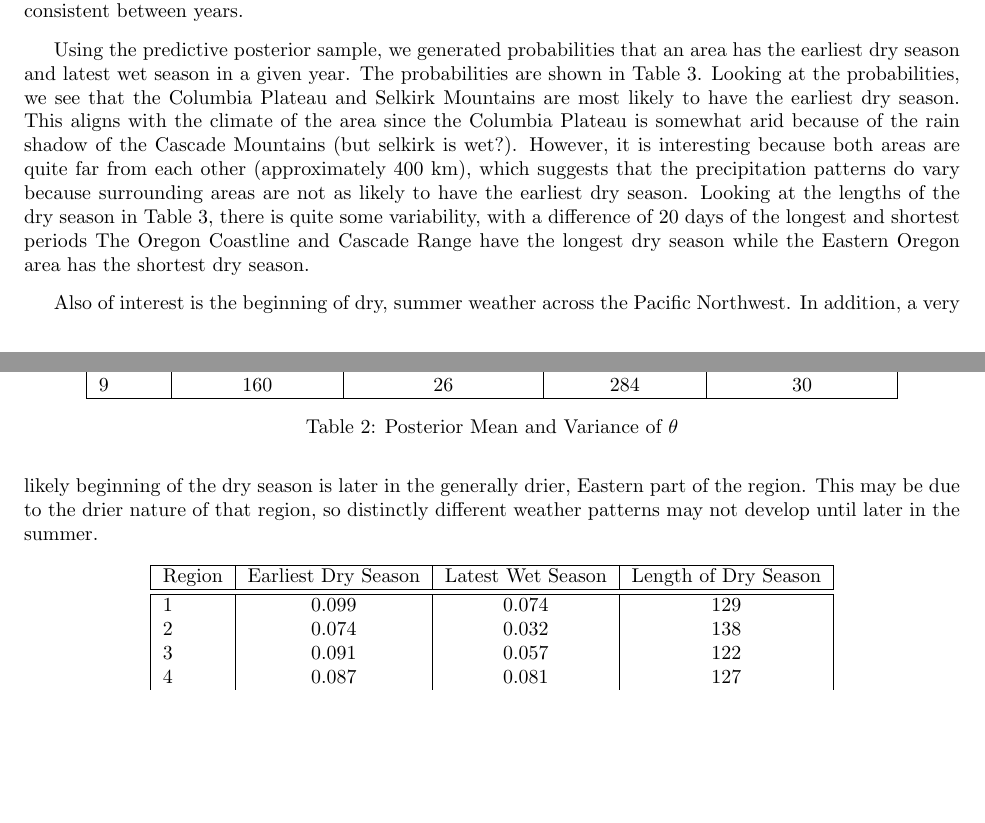
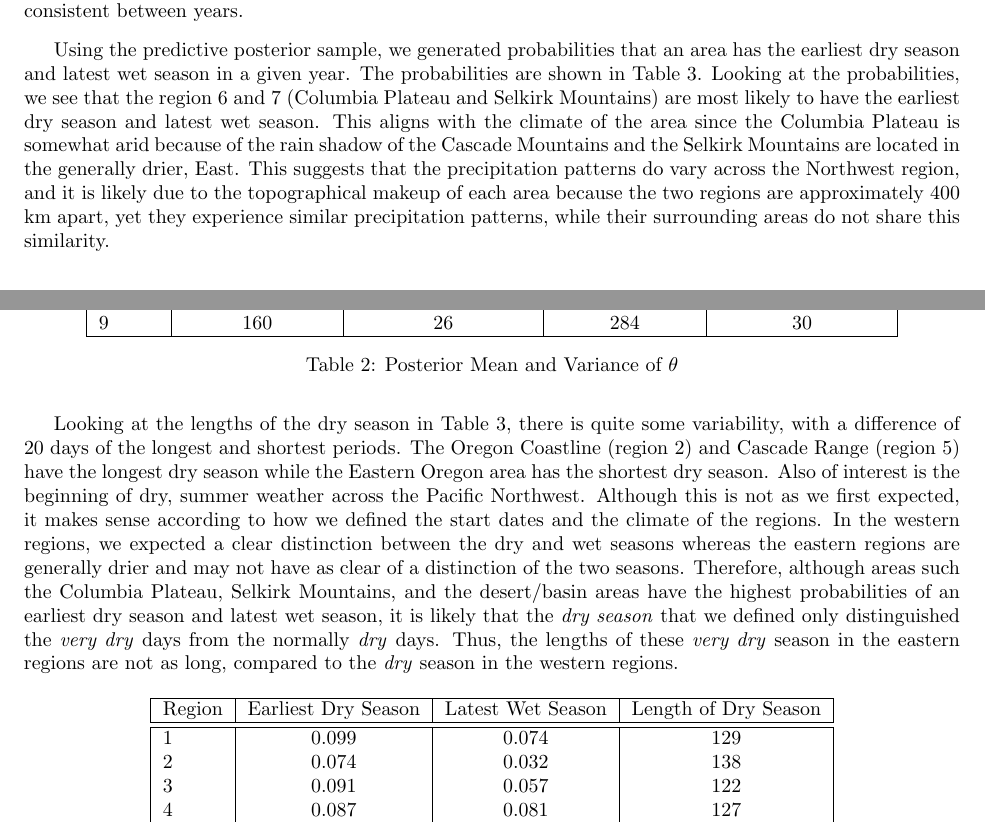
Before and after one commit to kkung111/MA578_Project, a LaTeX paper (Report/Report.tex): two parts of pages 6 and 7 of 9, joined at a grey line, cut so that both start at the same text, the shorter picture padded with empty space. Compiled offline with pdfLaTeX.

Commit message:
updated pdf

```diff
--- a/Report/Report.tex
+++ b/Report/Report.tex
@@ -194,35 +192,10 @@ Region & Start Date Mean & Start Date Variance & End Date Mean & End Date Varian
 \label{tab:meanparams}
 \end{table}
 
-Using the predictive posterior sample, we generated probabilities that an area has the earliest dry season and latest wet season in a given year. The probabilities are shown in Table \ref{lengthProb}. Looking at the probabilities, we see that the Columbia Plateau and Selkirk Mountains are most likely to have the earliest dry season. This aligns with the climate of the area since the Columbia Plateau is somewhat arid because of the rain shadow of the Cascade Mountains (but selkirk is wet?). However, it is interesting because both areas are quite far from each other (approximately 400 km), which suggests that the precipitation patterns do vary because surrounding areas are not as likely to have the earliest dry season. Looking at the lengths of the dry season in Table \ref{lengthProb}, there is quite some variability, with a difference of 20 days of the longest and shortest periods The Oregon Coastline and Cascade Range have the longest dry season while the Eastern Oregon area has the shortest dry season. %Matthew-- does this make sense? after research, it seems that high desert and great basin should have pretty arid climate
+Using the predictive posterior sample, we generated probabilities that an area has the earliest dry season and latest wet season in a given year. The probabilities are shown in Table \ref{lengthProb}. Looking at the probabilities, we see that the region 6 and 7 (Columbia Plateau and Selkirk Mountains) are most likely to have the earliest dry season and latest wet season. This aligns with the climate of the area since the Columbia Plateau is somewhat arid because of the rain shadow of the Cascade Mountains and the Selkirk Mountains are located in the generally drier, East. This suggests that the precipitation patterns do vary across the Northwest region, and it is likely due to the topographical makeup of each area because the two regions are approximately 400 km apart, yet they experience similar  precipitation patterns, while their surrounding areas do not share this similarity.
 
-Also of interest is the beginning of dry, summer weather across the Pacific Northwest. %In Table \ref{95pctsummer} we report the 95th percentile of the beginning of summer. For regions 3 and 4, which include Seattle and Portland, this date is around the 4th of July weekend, which agrees with common beliefs in the area that one cannot count on summer to begin until then.
-In addition, a very likely beginning of the dry season is later in the generally drier, Eastern part of the region. This may be due to the drier nature of that region, so distinctly different weather patterns may not develop until later in the summer.
-
-
-
-\begin{comment}
-\begin{table}[h!]
-\begin{tabular}{|c|c|}
-\hline
-Region & Day of Year \\
-\hline
-\hline
-1&219 \\
-2&198 \\
-3&216 \\
-4&219\\
-5&207 \\
-6&271\\
- 7&273 \\
- 8&243\\
- 9&244\\
-\hline
-\end{tabular}
-\caption{Date by area such that there is a 95\% probability that the dry season has begun}
-\label{95pctsummer}
-\end{table}
-\end{comment}
+Looking at the lengths of the dry season in Table \ref{lengthProb}, there is quite some variability, with a difference of 20 days of the longest and shortest periods.  The Oregon Coastline (region 2) and Cascade Range (region 5) have the longest dry season while the Eastern Oregon area has the shortest dry season.
+Also of interest is the beginning of dry, summer weather across the Pacific Northwest. Although this is not as we first expected, it makes sense according to how we defined the start dates and the climate of the regions. In the western regions, we expected a clear distinction between the dry and wet seasons whereas the eastern regions are generally drier and may not have as clear of a distinction of the two seasons. Therefore, although areas such the Columbia Plateau, Selkirk Mountains, and the desert/basin areas have the highest probabilities of an earliest dry season and latest wet season, it is likely that the \textit{dry season} that we defined only distinguished the \textit{very dry} days from the normally \textit{dry} days. Thus, the lengths of these \textit{very dry} season in the eastern regions are not as long, compared to the \textit{dry} season in the western regions.
 
 \begin{table}[h!]
 \begin{tabular}{|l|c|c|c|}
```
Also changed, not shown: Report/Report.pdf, Report/Report.tex (56 more changed lines).
